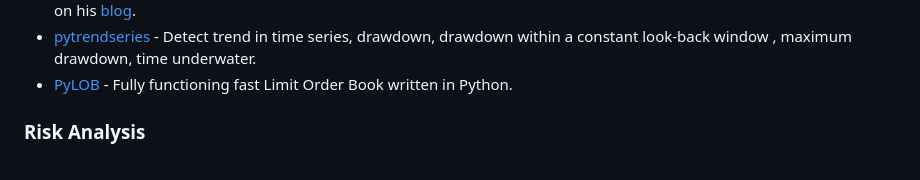
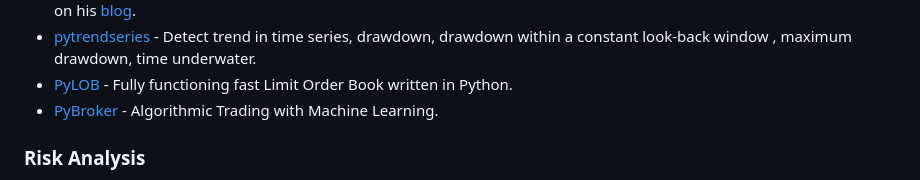
Before and after one commit to wilsonfreitas/awesome-quant, a Markdown page: README.md, the part around the change. Drawn GitHub-style.

Commit message:
Add PyBroker

```diff
--- a/README.md
+++ b/README.md
@@ -132,6 +132,7 @@ A curated list of insanely awesome libraries, packages and resources for Quants
 - [pysystemtrade](https://github.com/robcarver17/pysystemtrade) - pysystemtrade is the open source version of Robert Carver's backtesting and trading engine that implements systems according to the framework outlined in his book "Systematic Trading", which is further developed on his [blog](https://qoppac.blogspot.com/).
 - [pytrendseries](https://github.com/rafa-rod/pytrendseries) - Detect trend in time series, drawdown, drawdown within a constant look-back window , maximum drawdown, time underwater.
 - [PyLOB](https://github.com/DrAshBooth/PyLOB) - Fully functioning fast Limit Order Book written in Python.
+- [PyBroker](https://github.com/edtechre/pybroker) - Algorithmic Trading with Machine Learning.
 
 ### Risk Analysis
 
```
